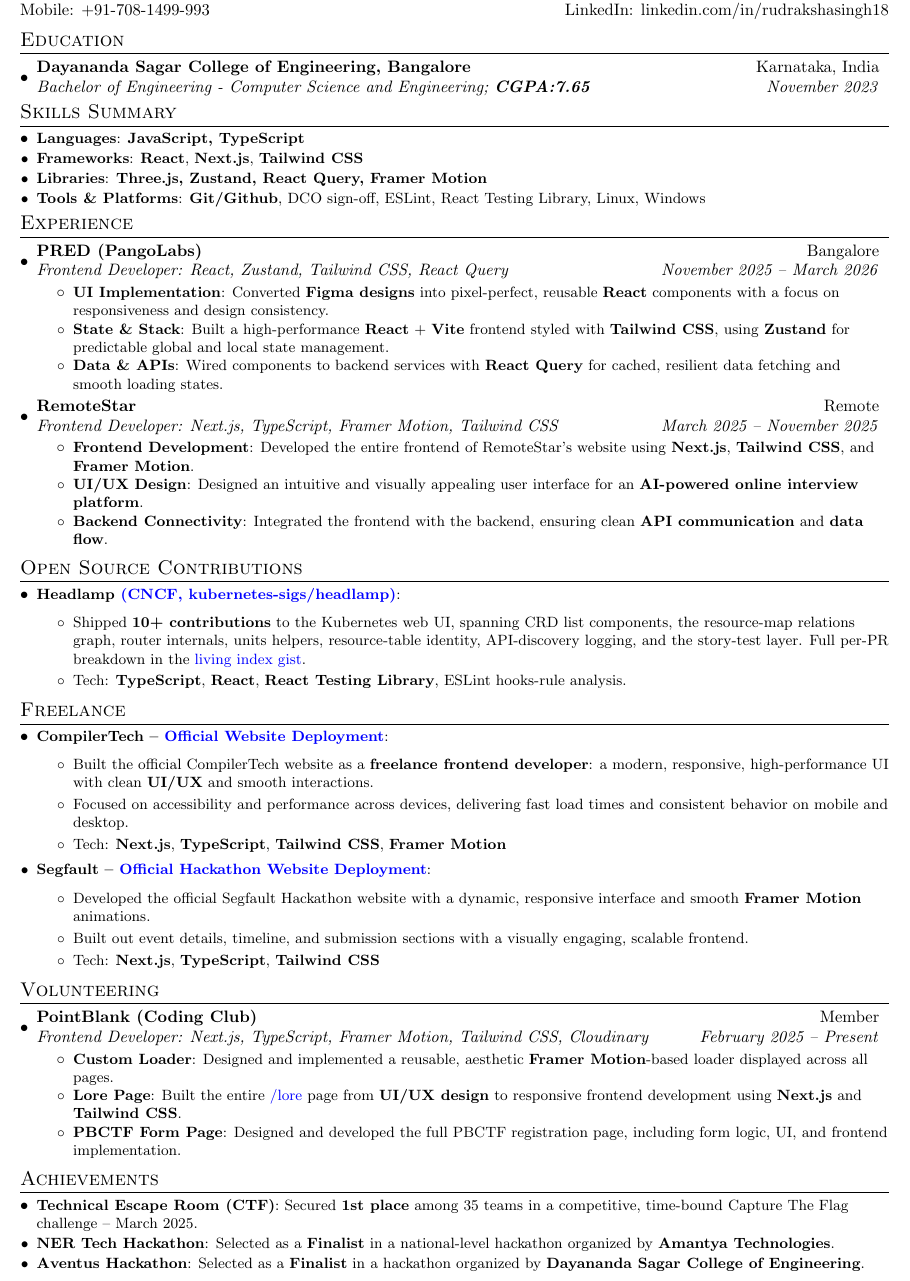
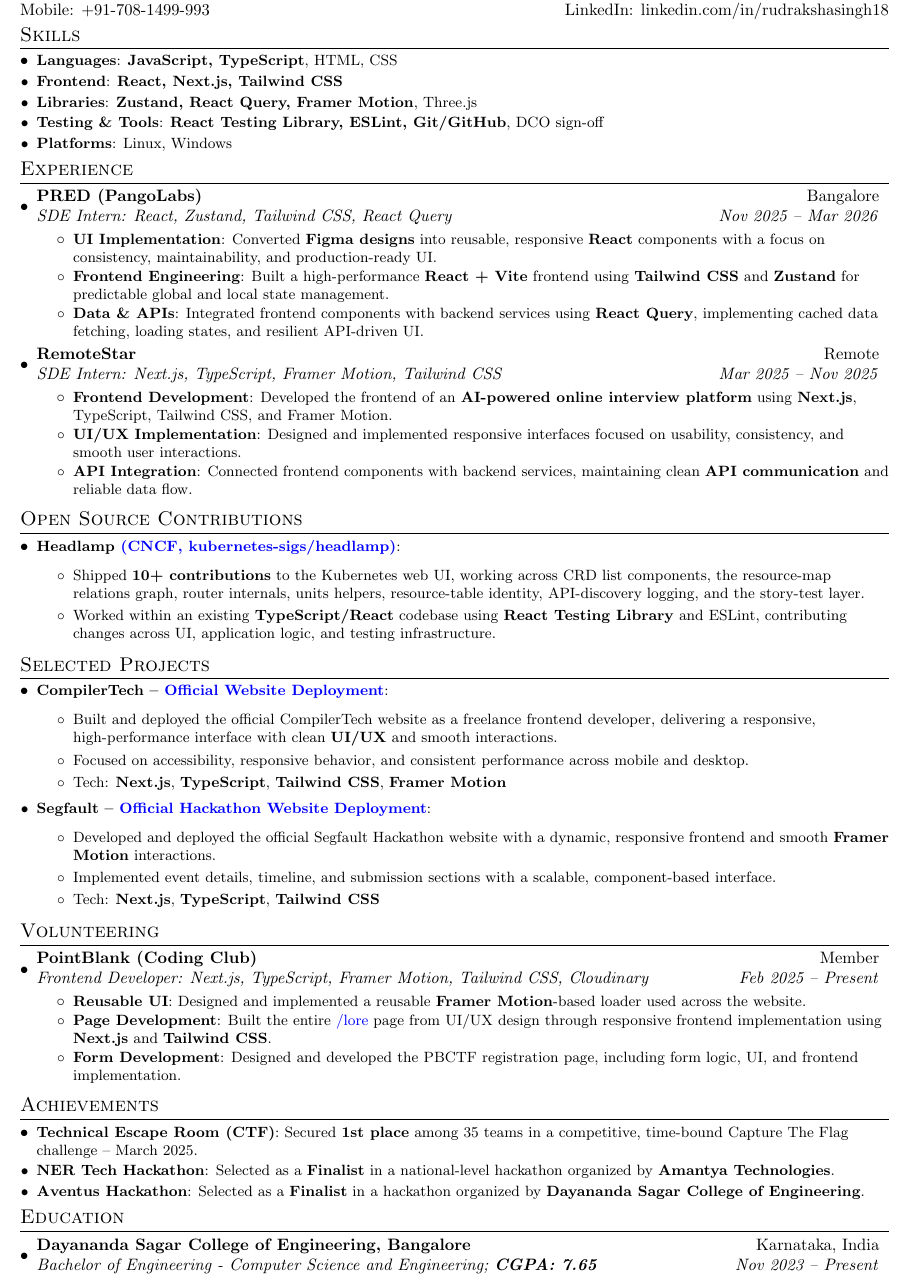
Before and after one commit to WasThatRudy/resume, a LaTeX CV (resume.tex): part of the page, cut so that both start at the same text. Compiled offline with pdfLaTeX.

Commit message:
Revise resume format and content
Updated resume.tex to enhance skills, experience, and education sections.

```diff
--- a/resume.tex
+++ b/resume.tex
@@ -18,7 +15,7 @@
 \usepackage{fancyhdr}
 
 \pagestyle{fancy}
-\fancyhf{} % clear all header and footer fields
+\fancyhf{}
 \fancyfoot{}
 \renewcommand{\headrulewidth}{0pt}
 \renewcommand{\footrulewidth}{0pt}
@@ -81,129 +77,157 @@
 %----------HEADING-----------------
 \begin{tabular*}{\textwidth}{l@{\extracolsep{\fill}}r}
   \textbf{{\LARGE Rudraksha Singh Sengar}}\\
-  \href{mailto:rudraksharss@gmail.com}{Email: rudraksharss@gmail.com} & \href{https://github.com/WasThatRudy}{Github: github.com/WasThatRudy} \\
-  Mobile: +91-708-1499-993 & \href{https://www.linkedin.com/in/rudrakshasingh18/}{LinkedIn: linkedin.com/in/rudrakshasingh18} \\
+  \href{mailto:rudraksharss@gmail.com}{Email: rudraksharss@gmail.com} &
+  \href{https://github.com/WasThatRudy}{Github: github.com/WasThatRudy} \\
+  Mobile: +91-708-1499-993 &
+  \href{https://www.linkedin.com/in/rudrakshasingh18/}{LinkedIn: linkedin.com/in/rudrakshasingh18} \\
 \end{tabular*}
 
-%-----------EDUCATION-----------------
-\section{Education}
+\vspace{-3pt}
+
+%-----------SKILLS-----------------
+\section{Skills}
 \resumeSubHeadingListStart
-    \resumeSubheading
-      {Dayananda Sagar College of Engineering, Bangalore}{Karnataka, India}
-      {Bachelor of Engineering - Computer Science and Engineering; \textbf{CGPA:7.65}}{November 2023}
-
-    \resumeSubHeadingListEnd
-\vspace{-3pt}
-\section{Skills Summary}
-	\resumeSubHeadingListStart
-    \resumeSubItem{Languages}{\textbf{JavaScript, TypeScript}}
-    \resumeSubItem{Frameworks}{\textbf{React}, \textbf{Next.js}, \textbf{Tailwind CSS}}
-    \resumeSubItem{Libraries}{\textbf{Three.js, Zustand, React Query, Framer Motion}}
-    \resumeSubItem{Tools \& Platforms}{\textbf{Git/Github}, DCO sign-off, ESLint, React Testing Library, Linux, Windows}
+  \resumeSubItem{Languages}{\textbf{JavaScript, TypeScript}, HTML, CSS}
+  \resumeSubItem{Frontend}{\textbf{React, Next.js, Tailwind CSS}}
+  \resumeSubItem{Libraries}{\textbf{Zustand, React Query, Framer Motion}, Three.js}
+  \resumeSubItem{Testing \& Tools}{\textbf{React Testing Library, ESLint, Git/GitHub}, DCO sign-off}
+  \resumeSubItem{Platforms}{Linux, Windows}
 \resumeSubHeadingListEnd
 
+\vspace{-3pt}
 
-\vspace{-3pt}
+%-----------EXPERIENCE-----------------
 \section{Experience}
 \resumeSubHeadingListStart
 
 \resumeSubheading
   {PRED (PangoLabs)}{Bangalore}
-  {Frontend Developer: React, Zustand, Tailwind CSS, React Query}{November 2025 -- March 2026}
+  {SDE Intern: React, Zustand, Tailwind CSS, React Query}{Nov 2025 -- Mar 2026}
 
 \resumeItemListStart
 
   \resumeItem{UI Implementation}
-    {Converted \textbf{Figma designs} into pixel-perfect, reusable \textbf{React} components with a focus on responsiveness and design consistency.}
+    {Converted \textbf{Figma designs} into reusable, responsive \textbf{React} components with a focus on consistency, maintainability, and production-ready UI.}
 
-  \resumeItem{State \& Stack}
-    {Built a high-performance \textbf{React} + \textbf{Vite} frontend styled with \textbf{Tailwind CSS}, using \textbf{Zustand} for predictable global and local state management.}
+  \resumeItem{Frontend Engineering}
+    {Built a high-performance \textbf{React + Vite} frontend using \textbf{Tailwind CSS} and \textbf{Zustand} for predictable global and local state management.}
 
   \resumeItem{Data \& APIs}
-    {Wired components to backend services with \textbf{React Query} for cached, resilient data fetching and smooth loading states.}
+    {Integrated frontend components with backend services using \textbf{React Query}, implementing cached data fetching, loading states, and resilient API-driven UI.}
 
 \resumeItemListEnd
 
-
 \resumeSubheading
   {RemoteStar}{Remote}
-  {Frontend Developer: Next.js, TypeScript, Framer Motion, Tailwind CSS}{March 2025 -- November 2025}
+  {SDE Intern: Next.js, TypeScript, Framer Motion, Tailwind CSS}{Mar 2025 -- Nov 2025}
 
 \resumeItemListStart
 
   \resumeItem{Frontend Development}
-      {Developed the entire frontend of RemoteStar's website using \textbf{Next.js}, \textbf{Tailwind CSS}, and \textbf{Framer Motion}.}
+    {Developed the frontend of an \textbf{AI-powered online interview platform} using \textbf{Next.js}, TypeScript, Tailwind CSS, and Framer Motion.}
 
-    \resumeItem{UI/UX Design}
-      {Designed an intuitive and visually appealing user interface for an \textbf{AI-powered online interview platform}.}
+  \resumeItem{UI/UX Implementation}
+    {Designed and implemented responsive interfaces focused on usability, consistency, and smooth user interactions.}
 
-    \resumeItem{Backend Connectivity}
-      {Integrated the frontend with the backend, ensuring clean \textbf{API communication} and \textbf{data flow}.}
+  \resumeItem{API Integration}
+    {Connected frontend components with backend services, maintaining clean \textbf{API communication} and reliable data flow.}
 
 \resumeItemListEnd
 
 \resumeSubHeadingListEnd
 
 \vspace{-3pt}
+
+%-----------OPEN SOURCE-----------------
 \section{Open Source Contributions}
 \resumeSubHeadingListStart
 
 \resumeSubItem{Headlamp \href{https://github.com/kubernetes-sigs/headlamp}{\color{blue}{(CNCF, kubernetes-sigs/headlamp)}}}{
     \begin{itemize}
-        \item Shipped \textbf{10+ contributions} to the Kubernetes web UI, spanning CRD list components, the resource-map relations graph, router internals, units helpers, resource-table identity, API-discovery logging, and the story-test layer. Full per-PR breakdown in the \href{https://gist.github.com/WasThatRudy/93b4897ebea7168e43e2286ed24245ea}{\color{blue}{living index gist}}.
-        \item Tech: \textbf{TypeScript}, \textbf{React}, \textbf{React Testing Library}, ESLint hooks-rule analysis.
+        \item Shipped \textbf{10+ contributions} to the Kubernetes web UI, working across CRD list components, the resource-map relations graph, router internals, units helpers, resource-table identity, API-discovery logging, and the story-test layer.
+        \item Worked within an existing \textbf{TypeScript/React} codebase using \textbf{React Testing Library} and ESLint, contributing changes across UI, application logic, and testing infrastructure.
     \end{itemize}
 }
 
 \resumeSubHeadingListEnd
 
-%-----------FREELANCE-----------------
 \vspace{-3pt}
-\section{Freelance}
+
+%-----------PROJECTS-----------------
+\section{Selected Projects}
 \resumeSubHeadingListStart
 
 \resumeSubItem{CompilerTech -- \href{https://compilertech.org}{\color{blue}{Official Website Deployment}}} {
     \begin{itemize}
-        \item Built the official CompilerTech website as a \textbf{freelance frontend developer}: a modern, responsive, high-performance UI with clean \textbf{UI/UX} and smooth interactions.
-        \item Focused on accessibility and performance across devices, delivering fast load times and consistent behavior on mobile and desktop.
+        \item Built and deployed the official CompilerTech website as a freelance frontend developer, delivering a responsive, high-performance interface with clean \textbf{UI/UX} and smooth interactions.
+        \item Focused on accessibility, responsive behavior, and consistent performance across mobile and desktop.
         \item Tech: \textbf{Next.js}, \textbf{TypeScript}, \textbf{Tailwind CSS}, \textbf{Framer Motion}
     \end{itemize}
 }
 
 \resumeSubItem{Segfault -- \href{https://segfault.compilertech.org/}{\color{blue}{Official Hackathon Website Deployment}}} {
     \begin{itemize}
-        \item Developed the official Segfault Hackathon website with a dynamic, responsive interface and smooth \textbf{Framer Motion} animations.
-        \item Built out event details, timeline, and submission sections with a visually engaging, scalable frontend.
+        \item Developed and deployed the official Segfault Hackathon website with a dynamic, responsive frontend and smooth \textbf{Framer Motion} interactions.
+        \item Implemented event details, timeline, and submission sections with a scalable, component-based interface.
         \item Tech: \textbf{Next.js}, \textbf{TypeScript}, \textbf{Tailwind CSS}
     \end{itemize}
 }
 
 \resumeSubHeadingListEnd
+
 \vspace{-3pt}
+
+%-----------VOLUNTEERING-----------------
 \section{Volunteering}
 \resumeSubHeadingListStart
 
 \resumeSubheading
   {PointBlank (Coding Club)}{Member}
-  {Frontend Developer: Next.js, TypeScript, Framer Motion, Tailwind CSS, Cloudinary}{February 2025 -- Present}
+  {Frontend Developer: Next.js, TypeScript, Framer Motion, Tailwind CSS, Cloudinary}{Feb 2025 -- Present}
 
 \resumeItemListStart
-  \resumeItem{Custom Loader}
-    {Designed and implemented a reusable, aesthetic \textbf{Framer Motion}-based loader displayed across all pages.}
 
-  \resumeItem{Lore Page}
-    {Built the entire \href{https://pointblank.club/lore}{\textcolor{blue}{/lore}} page from \textbf{UI/UX design} to responsive frontend development using \textbf{Next.js} and \textbf{Tailwind CSS}.}
+  \resumeItem{Reusable UI}
+    {Designed and implemented a reusable \textbf{Framer Motion}-based loader used across the website.}
 
-  \resumeItem{PBCTF Form Page}
-    {Designed and developed the full PBCTF registration page, including form logic, UI, and frontend implementation.}
+  \resumeItem{Page Development}
+    {Built the entire \href{https://pointblank.club/lore}{\textcolor{blue}{/lore}} page from UI/UX design through responsive frontend implementation using \textbf{Next.js} and \textbf{Tailwind CSS}.}
+
+  \resumeItem{Form Development}
+    {Designed and developed the PBCTF registration page, including form logic, UI, and frontend implementation.}
+
 \resumeItemListEnd
+
 \resumeSubHeadingListEnd
 
 \vspace{-3pt}
+
+%-----------ACHIEVEMENTS-----------------
 \section{Achievements}
 \resumeSubHeadingListStart
-  \resumeSubItem{Technical Escape Room (CTF)}{Secured \textbf{1st place} among 35 teams in a competitive, time-bound Capture The Flag challenge -- March 2025.}
-  \resumeSubItem{NER Tech Hackathon}{Selected as a \textbf{Finalist} in a national-level hackathon organized by \textbf{Amantya Technologies}.}
-  \resumeSubItem{Aventus Hackathon}{Selected as a \textbf{Finalist} in a hackathon organized by \textbf{Dayananda Sagar College of Engineering}.}
+
+  \resumeSubItem{Technical Escape Room (CTF)}
+    {Secured \textbf{1st place} among 35 teams in a competitive, time-bound Capture The Flag challenge -- March 2025.}
+
+  \resumeSubItem{NER Tech Hackathon}
+    {Selected as a \textbf{Finalist} in a national-level hackathon organized by \textbf{Amantya Technologies}.}
+
+  \resumeSubItem{Aventus Hackathon}
+    {Selected as a \textbf{Finalist} in a hackathon organized by \textbf{Dayananda Sagar College of Engineering}.}
+
 \resumeSubHeadingListEnd
+
+\vspace{-3pt}
+
+%-----------EDUCATION-----------------
+\section{Education}
+\resumeSubHeadingListStart
+
+  \resumeSubheading
+    {Dayananda Sagar College of Engineering, Bangalore}{Karnataka, India}
+    {Bachelor of Engineering - Computer Science and Engineering; \textbf{CGPA: 7.65}}{Nov 2023 -- Present}
+
+\resumeSubHeadingListEnd
+
 \end{document}
```
Also changed, not shown: resume.tex (6 more changed lines). Lines whose indentation alone changed are shown as unchanged.
